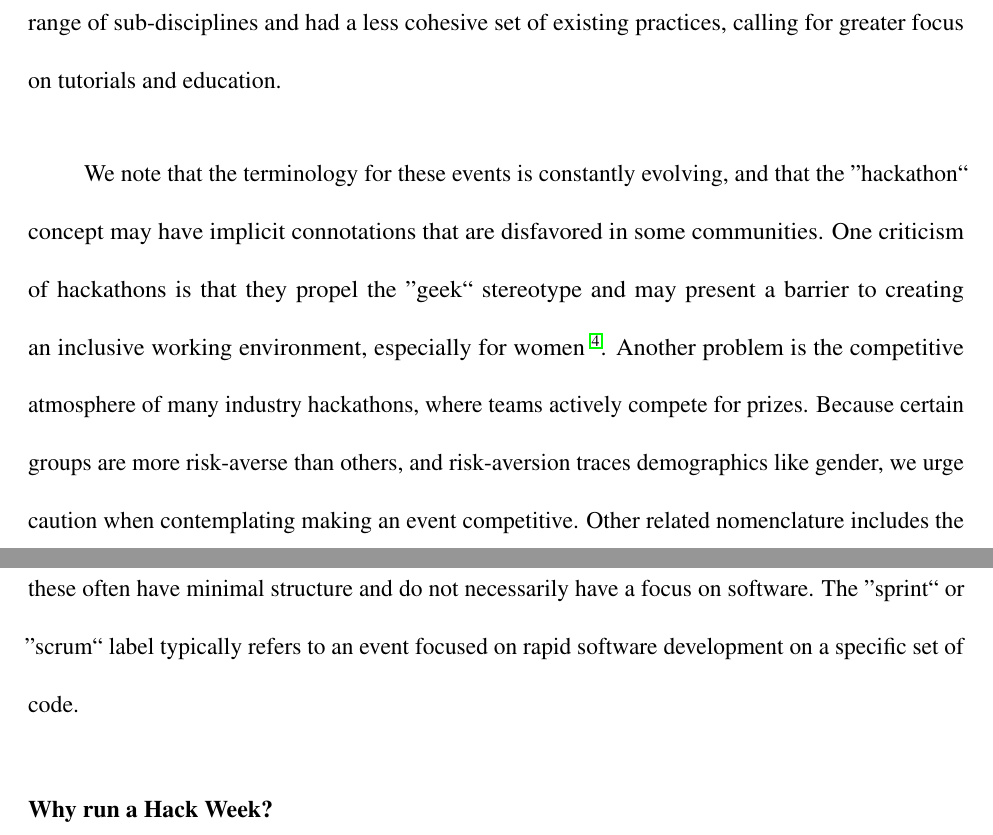
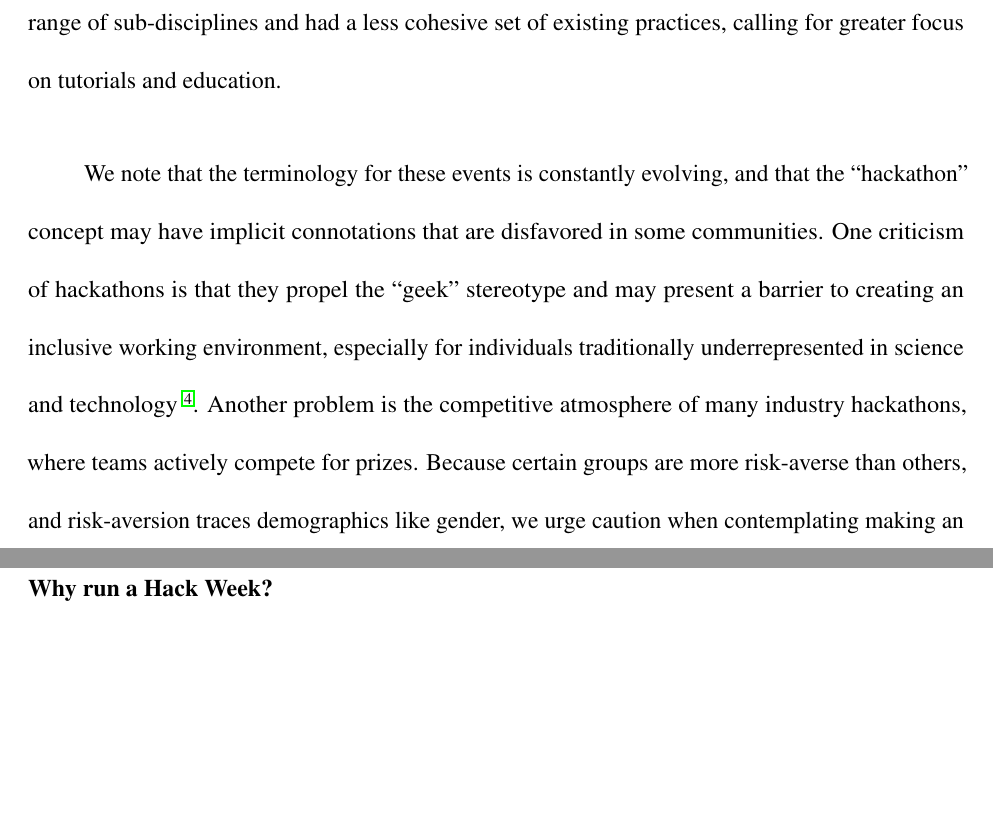
Before and after one commit to uwescience/HackWeek-Writeup, a LaTeX paper (paper.tex, which reads sections/what.tex): two parts of pages 5 and 6 of 23, joined at a grey line, cut so that both start at the same text, the shorter picture padded with empty space. Compiled offline with pdfLaTeX.

Commit message:
wordsmith / shorten

```diff
--- a/sections/what.tex
+++ b/sections/what.tex
@@ -19,10 +18,7 @@ Within the communal model we see these tools being implemented across a spectrum
 For example, the astronomy community is relatively small and has a foundation of shared approaches and software implementations, allowing for a greater focus on project work over formal tutorials.
 In contrast, both the neuro- and geoscience communities covered a broader range of sub-disciplines and had a less cohesive set of existing practices, calling for greater focus on tutorials and education.
 
-We note that the terminology for these events is constantly evolving, and that the ''hackathon`` concept may have implicit connotations that are disfavored in some communities.
-One criticism of hackathons is that they propel the ''geek`` stereotype and may present a barrier to creating an inclusive working environment, especially for women \cite{Decker2015}.
+We note that the terminology for these events is constantly evolving, and that the ``hackathon'' concept may have implicit connotations that are disfavored in some communities.
+One criticism of hackathons is that they propel the ``geek'' stereotype and may present a barrier to creating an inclusive working environment, especially for individuals traditionally underrepresented in science and technology \cite{Decker2015}.
 Another problem is the competitive atmosphere of many industry hackathons, where teams actively compete for prizes.
 Because certain groups are more risk-averse than others, and risk-aversion traces demographics like gender, we urge caution when contemplating making an event competitive.
-Other related nomenclature includes the ''unconference`` which is also a time-bounded event gathering together a specific community, but these often have minimal structure and do not necessarily have a focus on software.
-The ''sprint`` or ''scrum`` label typically refers to an event focused on rapid software development on a specific set of code.
-%This may be a component of our hack week model but it ignores the important pedagogical components.
```
Also changed, not shown: sections/what.tex (9 more changed lines).
